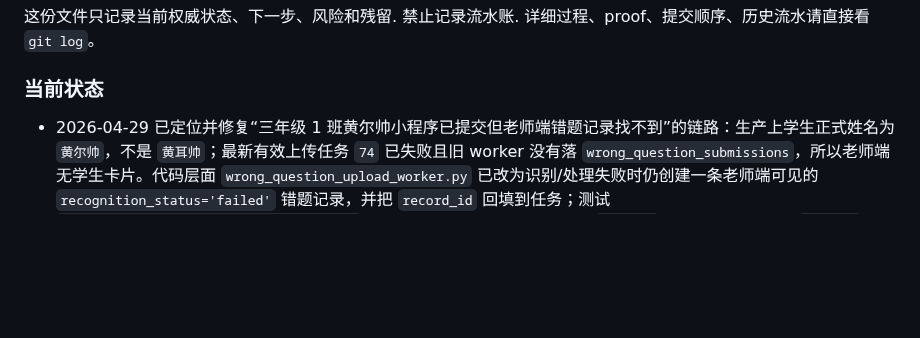
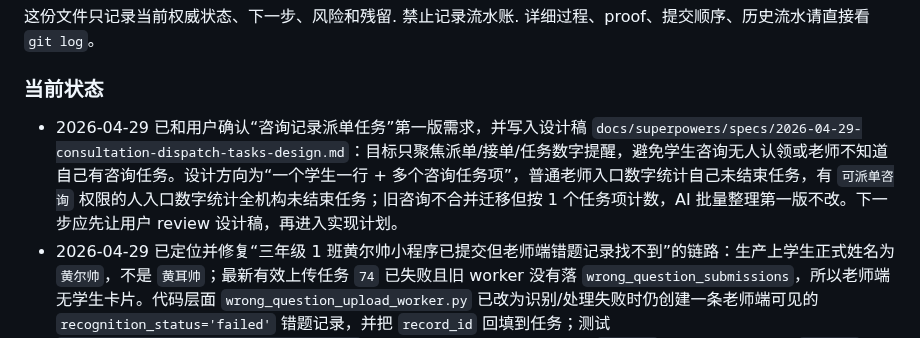
Before and after one commit to KaynXu/Xingrun-Website, a Markdown page: handoff.md, the part around the change. Rendered like a GitHub page; blank space fills up the shorter version.

Commit message:
docs: design consultation dispatch tasks

```diff
--- a/handoff.md
+++ b/handoff.md
@@ -6,6 +6,7 @@
 详细过程、proof、提交顺序、历史流水请直接看 `git log`。
 
 ### 当前状态
+- 2026-04-29 已和用户确认“咨询记录派单任务”第一版需求，并写入设计稿 `docs/superpowers/specs/2026-04-29-consultation-dispatch-tasks-design.md`：目标只聚焦派单/接单/任务数字提醒，避免学生咨询无人认领或老师不知道自己有咨询任务。设计方向为“一个学生一行 + 多个咨询任务项”，普通老师入口数字统计自己未结束任务，有 `可派单咨询` 权限的人入口数字统计全机构未结束任务；旧咨询不合并迁移但按 1 个任务项计数，AI 批量整理第一版不改。下一步应先让用户 review 设计稿，再进入实现计划。
 - 2026-04-29 已定位并修复“三年级 1 班黄尔帅小程序已提交但老师端错题记录找不到”的链路：生产上学生正式姓名为 `黄尔帅`，不是 `黄耳帅`；最新有效上传任务 `74` 已失败且旧 worker 没有落 `wrong_question_submissions`，所以老师端无学生卡片。代码层面 `wrong_question_upload_worker.py` 已改为识别/处理失败时仍创建一条老师端可见的 `recognition_status='failed'` 错题记录，并把 `record_id` 回填到任务；测试 `tests/test_wechat_parent_upload_api.py` 已覆盖该行为。本地已按规则从 `develop` 拉分支开发并合回 `develop`，但 GitHub 443 超时导致 `git push origin develop` 和 HTTP/1.1 兜底 push 均未完成，远端推送待网络恢复后补做。生产数据层面已先备份 `data/xingrun.db.backup-before-huang-wrong-question-backfill-20260429`，并给任务 `74` 补建记录 `wechat-da55a8a4f5319c04`，只读校验显示 `黄尔帅 / 三年级 1 班 / recognition_status=failed / image_url=https://xingrun.online/files/1777465507080-hqf230piosp.jpg`。任务 `66` 属于旧 inactive 绑定，未硬插记录。latest local proof 已通过临时脚本 `/tmp/xingrun_failed_upload_record_proof.sh`：`tests.test_wechat_parent_upload_api` 21 条、`py_compile`、`git diff --check`。
 - 2026-04-29 已修复并部署老师端错题详情/错题练习入口看不到 2026-04-25 前后旧上传题图的问题：根因是生产 `xingrun-bridge` 从旧目录 `/home/ubuntu/xingrun-backend-repo/backend` 切到新目录 `/home/ubuntu/Xingrun-Website/miniprogram/backend` 后，`/files` 只暴露新上传目录，历史文件实际仍在 `/home/ubuntu/uploads`，截图里的 `https://xingrun.online/files/1777122622026-ncis5qzha6.jpg` 因此返回 404。生产上已先把旧上传文件软链接回当前 `/home/ubuntu/Xingrun-Website/miniprogram/uploads`，随后代码层面 `miniprogram/backend/src/index.ts` 补 `/files` legacy uploads fallback，默认覆盖旧生产路径，也支持 `LEGACY_UPLOADS_DIRS` 追加配置。本地 `develop` 已合入 `master(a284f58)`，因本机 GitHub 443 超时且生产 deploy key 只读，GitHub push 尚未完成；生产机已通过 bundle 导入并部署 `master(a284f58)`，`xingrun-bridge` 已 build/restart 在线。latest proof 已通过临时脚本 `/tmp/xingrun_legacy_uploads_proof.sh`：bridge build、12 条 bridge 测试、`git diff --check`、生产截图图片 URL `200 image/jpeg`；生产部署 proof：`npm --prefix miniprogram/backend run build`、`pm2 restart xingrun-bridge`、`/healthz 200`、`/files/1777122622026-ncis5qzha6.jpg 200 image/jpeg`。
 - 2026-04-29 已按 release 流程发布到生产：本地先把远端 `origin/develop(c6f192b)` 合入课程日历开发分支并解决 `handoff.md` 冲突，得到 `develop(d642307)`；随后合入 `master(8e91aba)` 并部署到生产机 `49.234.185.86`。本地到 GitHub 曾短暂出现 HTTPS/HTTP2/443 超时，先用 bundle 兜底把 `master(8e91aba)` 部署到生产，随后 `git -c http.version=HTTP/1.1 push origin master` 补推成功。生产机已完成 backend deps 安装、`init_db`、frontend production build、`pm2 restart xingrun`，`pm2 status xingrun` 在线，`curl http://127.0.0.1:5001/` 返回 `HTTP/1.1 302 FOUND`；生产仓库当前 `HEAD=8e91aba`，临时 bundle 已删除。release proof：`/tmp/xingrun_release_merged_develop_verify.sh`、`/tmp/xingrun_release_master_verify.sh`、bundle 部署脚本均通过。
```
Also changed, not shown: 1 other file.
